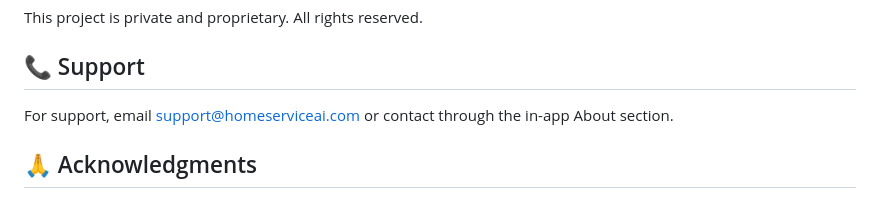
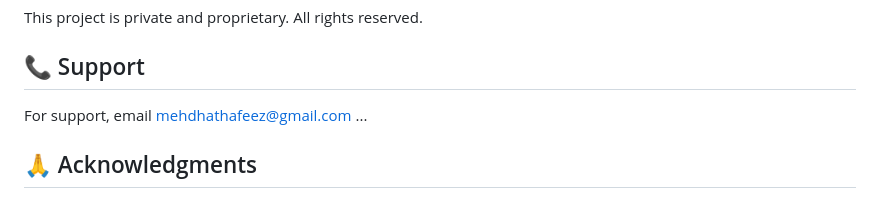
Before and after one commit to Mehdhat/home_service_ai, a Markdown page: README.md, the part around the change. GitHub-like rendering.

Commit message:
Change support email address in README
Updated support contact email in README.

```diff
--- a/README.md
+++ b/README.md
@@ -370,7 +370,7 @@ This project is private and proprietary. All rights reserved.
 
 ## 📞 Support
 
-For support, email support@homeserviceai.com or contact through the in-app About section.
+For support, email mehdhathafeez@gmail.com ...
 
 ## 🙏 Acknowledgments
 
```
